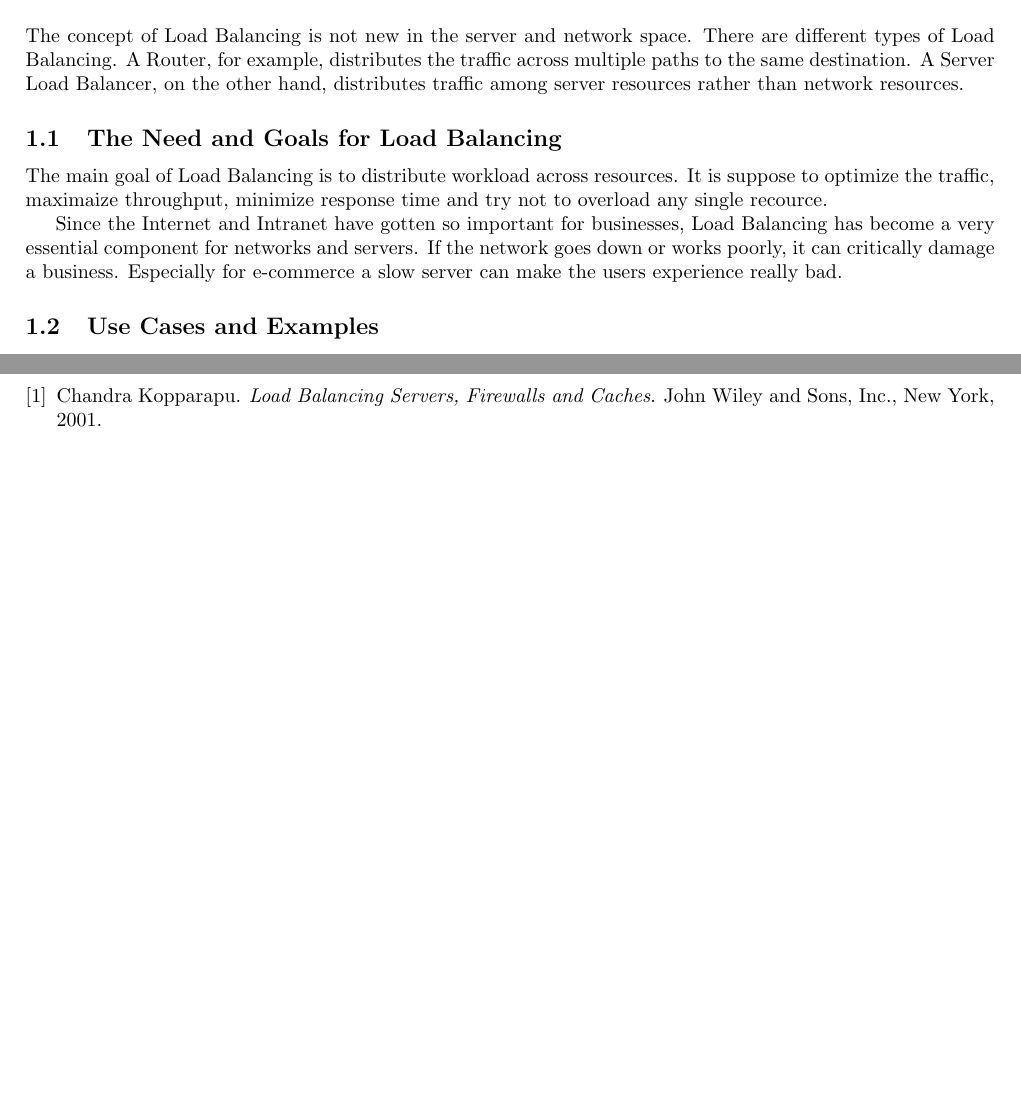
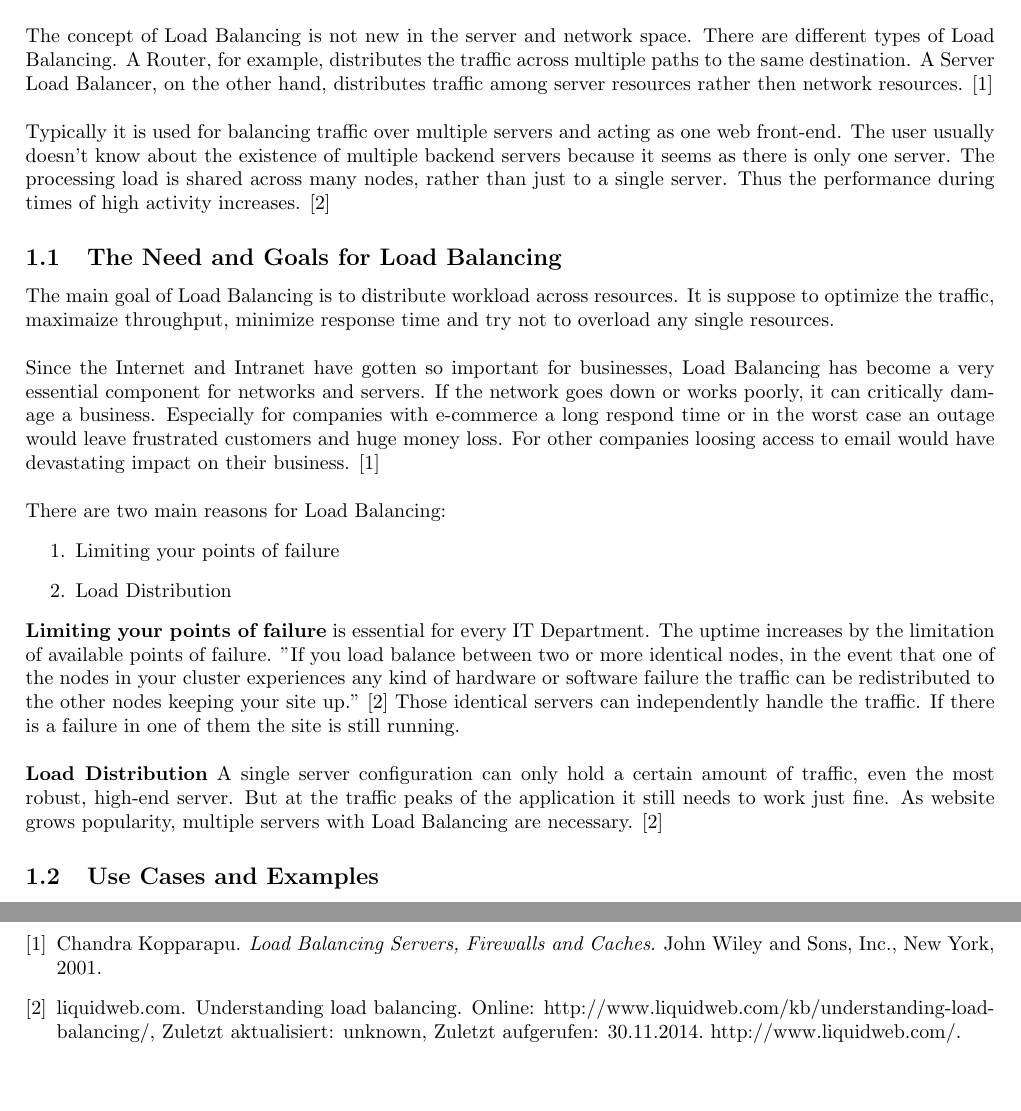
Before and after one commit to mhaidn-tgm/LoadBalancing, a LaTeX document (doc/Loadbalancing_Haidn_Schrack.tex): two parts of pages 3 and 10 of 11, joined at a grey line, cut so that both start at the same text. Compiled offline with pdfLaTeX.

Commit message:
added 1.1

```diff
--- a/doc/Loadbalancing_Haidn_Schrack.tex
+++ b/doc/Loadbalancing_Haidn_Schrack.tex
@@ -44,8 +44,9 @@ right  = 2.00cm]{geometry}
 	\newpage
 	\section{Instruction}
 
-	The concept of Load Balancing is not new in the server and network space. There are different types of Load Balancing. A Router, for example, distributes the traffic across multiple paths to the same destination. A Server Load Balancer, on the other hand, distributes traffic among server resources rather than network resources.
-
+	The concept of Load Balancing is not new in the server and network space. There are different types of Load Balancing. A Router, for example, distributes the traffic across multiple paths to the same destination. A Server Load Balancer, on the other hand, distributes traffic among server resources rather then network resources. \cite{lb_SFC}  \\ \\
+	Typically it is used for balancing traffic over multiple servers and acting as one web front-end. The user usually doesn't know about the existence of multiple backend servers because it seems as there is only one server. The processing load is shared across many nodes, rather than just to a single server. Thus the performance during times of high activity increases.
+	\cite{liquidweb}
 
 
 	\subsection{The Need and Goals for Load Balancing}
@@ -53,12 +54,17 @@ right  = 2.00cm]{geometry}
 	 %It is better to use multiple components with load balancing to increace the reliability throguh redundancy.
 
 
-
-	The main goal of Load Balancing is to distribute workload across resources. It is suppose to optimize the traffic, maximaize throughput, minimize response time and try not to overload any single recource.
-
-	Since the Internet and Intranet have gotten so important for businesses, Load Balancing has become a very essential component for networks and servers. If the network goes down or works poorly, it can critically damage a business. Especially for e-commerce a slow server can make the users experience really bad.
-
-
+	The main goal of Load Balancing is to distribute workload across resources. It is suppose to optimize the traffic, maximaize throughput, minimize response time and try not to overload any single resources. \\\\
+	Since the Internet and Intranet have gotten so important for businesses, Load Balancing has become a very essential component for networks and servers. If the network goes down or works poorly, it can critically damage a business. Especially for companies with e-commerce a long respond time or in the worst case an outage would leave frustrated customers and huge money loss. For other companies loosing access to email would have devastating impact on their business.  \cite{lb_SFC} \\\\
+	There are two main reasons for Load Balancing:
+	\begin{enumerate}
+		\item Limiting your points of failure
+		\item Load Distribution
+	\end{enumerate}
+	\textbf{Limiting your points of failure} is essential for every IT Department. The uptime increases by the limitation of available points of failure. "If you load balance between two or more identical nodes, in the event that one of the nodes in your cluster experiences any kind of hardware or software failure the traffic can be redistributed to the other nodes keeping your site up." \cite{liquidweb} Those identical servers can independently handle the traffic. If there is a failure in one of them the site is still running.
+	\\\\
+	\textbf{Load Distribution}
+	A single server configuration can only hold a certain amount of traffic, even the most robust, high-end server. But at the traffic peaks of the application it still needs to work just fine. As website grows popularity, multiple servers with Load Balancing are necessary. \cite{liquidweb}
 
 	\subsection{Use Cases and Examples}
 	This section should pick up the significant points from the "Needs and Goals" and bring them in a relation with specific, real examples.
```
Also changed, not shown: doc/Loadbalancing_Haidn_Schrack.bib (+8 -0 lines), doc/Loadbalancing_Haidn_Schrack.pdf (deleted), 1 other file.
